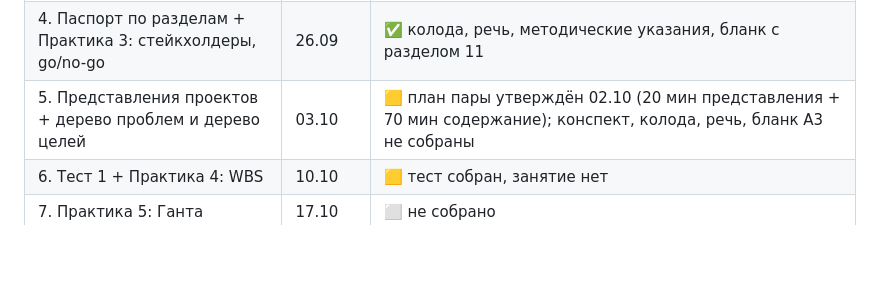
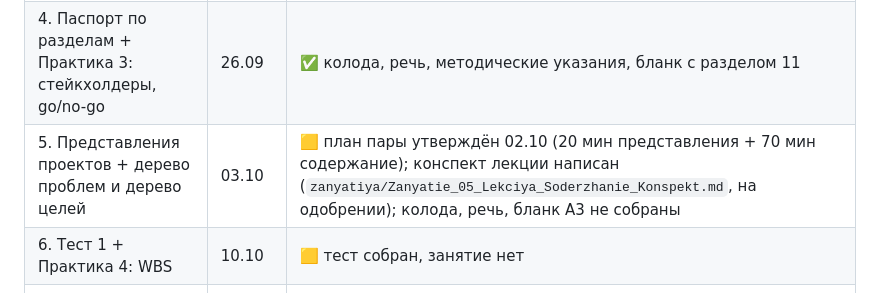
Before and after one commit to DimaMuhannad/OPD, a Markdown page: PLAN.md, the part around the change. GitHub-like rendering; blank space fills up the shorter version.

```diff
--- a/PLAN.md
+++ b/PLAN.md
@@ -368,7 +368,7 @@ SWOT, социальное проектирование и НКО, гранты
 | 2. Практика 1: SMART и ценностное предложение | 12.09 | ✅ проведено, пересобрана 19.09 — фирменный стиль ГУАП, определения с источниками |
 | 3. Разбор инициации + Практика 2: паспорт | 19.09 | ✅ конспект лекции + фирменный стиль ГУАП на всех колодах и бланке паспорта; добавлены границы баллов на дорожной карте и образец заполнения паспорта |
 | 4. Паспорт по разделам + Практика 3: стейкхолдеры, go/no-go | 26.09 | ✅ колода, речь, методические указания, бланк с разделом 11 |
-| 5. Представления проектов + дерево проблем и дерево целей | 03.10 | 🟨 план пары утверждён 02.10 (20 мин представления + 70 мин содержание); конспект, колода, речь, бланк А3 не собраны |
+| 5. Представления проектов + дерево проблем и дерево целей | 03.10 | 🟨 план пары утверждён 02.10 (20 мин представления + 70 мин содержание); конспект лекции написан (`zanyatiya/Zanyatie_05_Lekciya_Soderzhanie_Konspekt.md`, на одобрении); колода, речь, бланк А3 не собраны |
 | 6. Тест 1 + Практика 4: WBS | 10.10 | 🟨 тест собран, занятие нет |
 | 7. Практика 5: Ганта | 17.10 | ⬜ не собрано |
 | 8. Практика 6: риски и сборка плана | 24.10 | ⬜ не собрано |
```
Also changed, not shown: zanyatiya/Zanyatie_05_Lekciya_Soderzhanie_Konspekt.md (added, +160 -0 lines).
